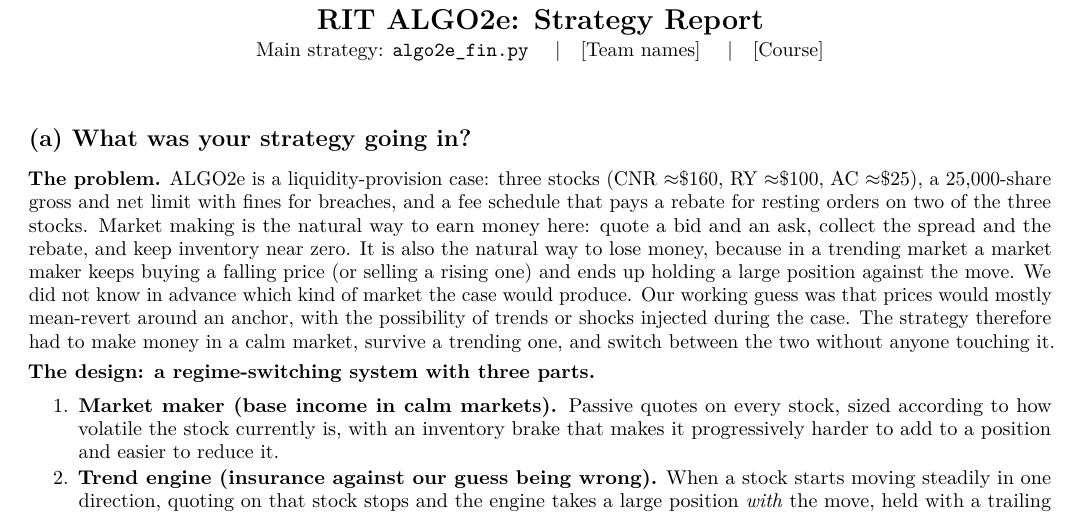
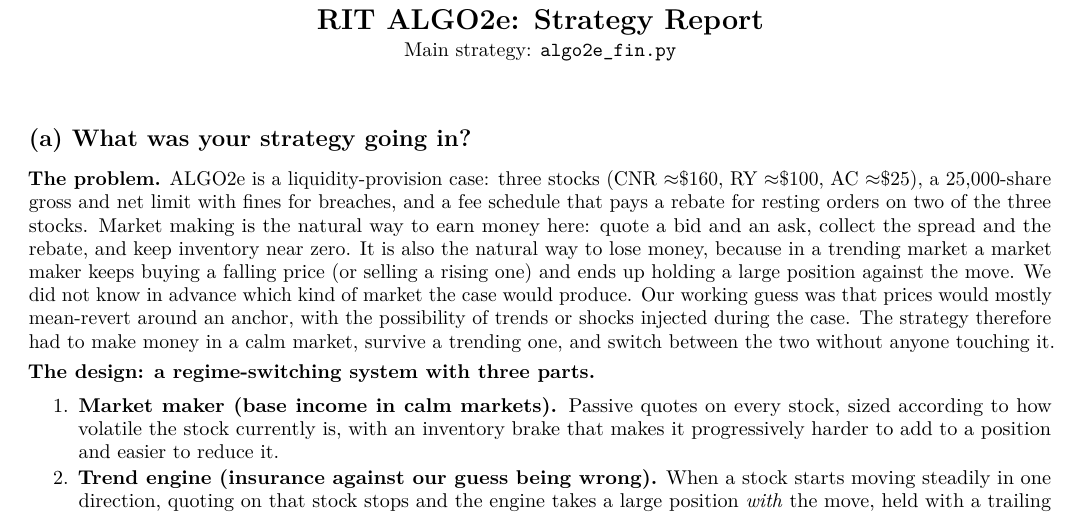
Before and after one commit to ehp8724/230X, a LaTeX document (report/strategy_report.tex): part of page 1 of 4, cut so that both start at the same text. Compiled offline with pdfLaTeX.

Commit message:
Report: remove team and course placeholders
Co-Authored-By: Claude Opus 5.5 <noreply@anthropic.com>
Claude-Session: https://claude.ai/code/session_019am8RWvP8PC8dSQATk7oKQ

```diff
--- a/report/strategy_report.tex
+++ b/report/strategy_report.tex
@@ -32,7 +32,7 @@
 
 \begin{center}
 {\Large\bfseries RIT ALGO2e: Strategy Report}\\[2pt]
-Main strategy: \code{algo2e\_fin.py} \quad\textbar\quad [Team names] \quad\textbar\quad [Course]
+Main strategy: \code{algo2e\_fin.py}
 \end{center}
 
 %==========================================================================================
```
Also changed, not shown: report/strategy_report.pdf, 2 other files.
